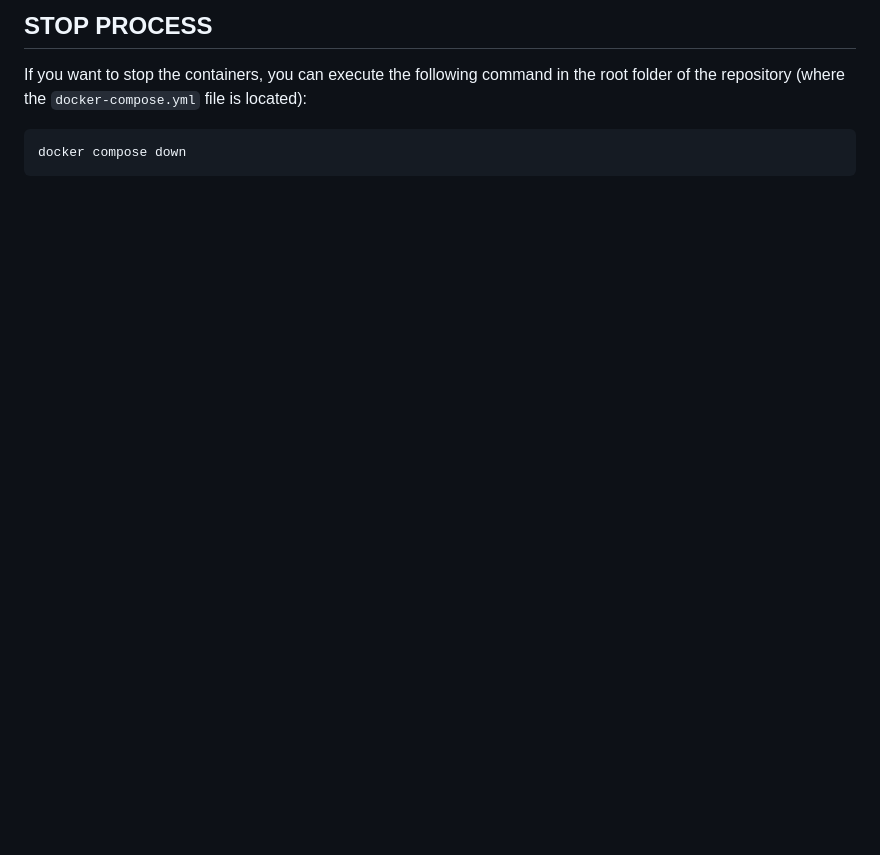
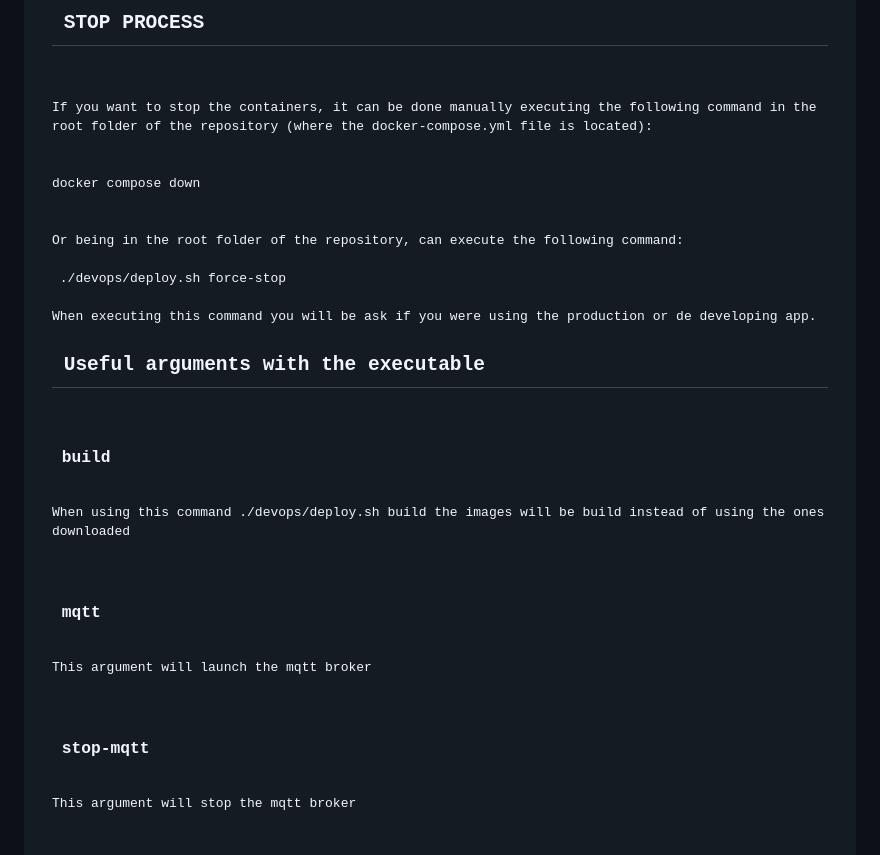
Before and after one commit to WattRex/Battery-Experiments-Manager, a Markdown page: INSTALL.md, the part around one of its changes. GitHub-like rendering; blank space fills up the shorter version.

````diff
--- a/INSTALL.md
+++ b/INSTALL.md
@@ -111,6 +144,18 @@ Now, the application should be running and it should be possible to access to it
 
-## STOP PROCESS
-If you want to stop the containers, you can execute the following command in the root folder of the repository (where the `docker-compose.yml` file is located):
-```
+<h2> STOP PROCESS </h2>
+<p>
+If you want to stop the containers, it can be done manually executing the following command in the root folder of the repository (where the <code>docker-compose.yml</code> file is located): <br/>
+<code>
 docker compose down
-```
+</code><br/>
+Or being in the root folder of the repository, can execute the following command:<br/>
+<code> ./devops/deploy.sh force-stop </code><br/>
+When executing this command you will be ask if you were using the production or de developing app.
+
+<h2> Useful arguments with the executable </h2>
+<h3> build </h3>
+<p>When using this command <code>./devops/deploy.sh build</code> the images will be build instead of using the ones downloaded </p>
+<h3> mqtt </h3>
+<p>This argument will launch the mqtt broker</p>
+<h3> stop-mqtt </h3>
+<p>This argument will stop the mqtt broker</p>
````
Also changed, not shown: other parts of INSTALL.md (+78 -45 lines).
